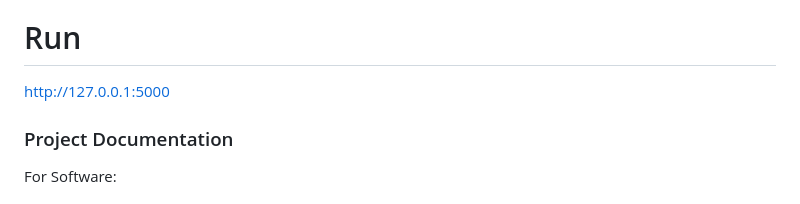
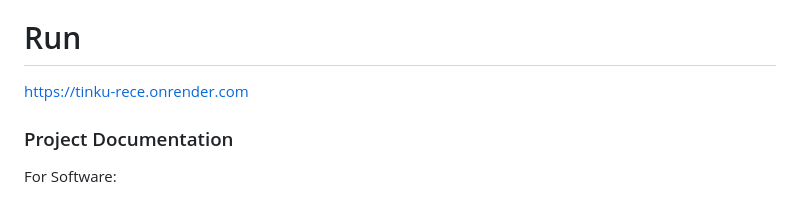
Before and after one commit to ALAN20SIG/Tinku, a Markdown page: README.md, the part around the change. GitHub-like rendering.

```diff
--- a/README.md
+++ b/README.md
@@ -51,7 +51,7 @@ https://github.com/ALAN20SIG/interactive-character.git
 
 
 # Run
-http://127.0.0.1:5000
+https://tinku-rece.onrender.com
 
 
 ### Project Documentation
```
